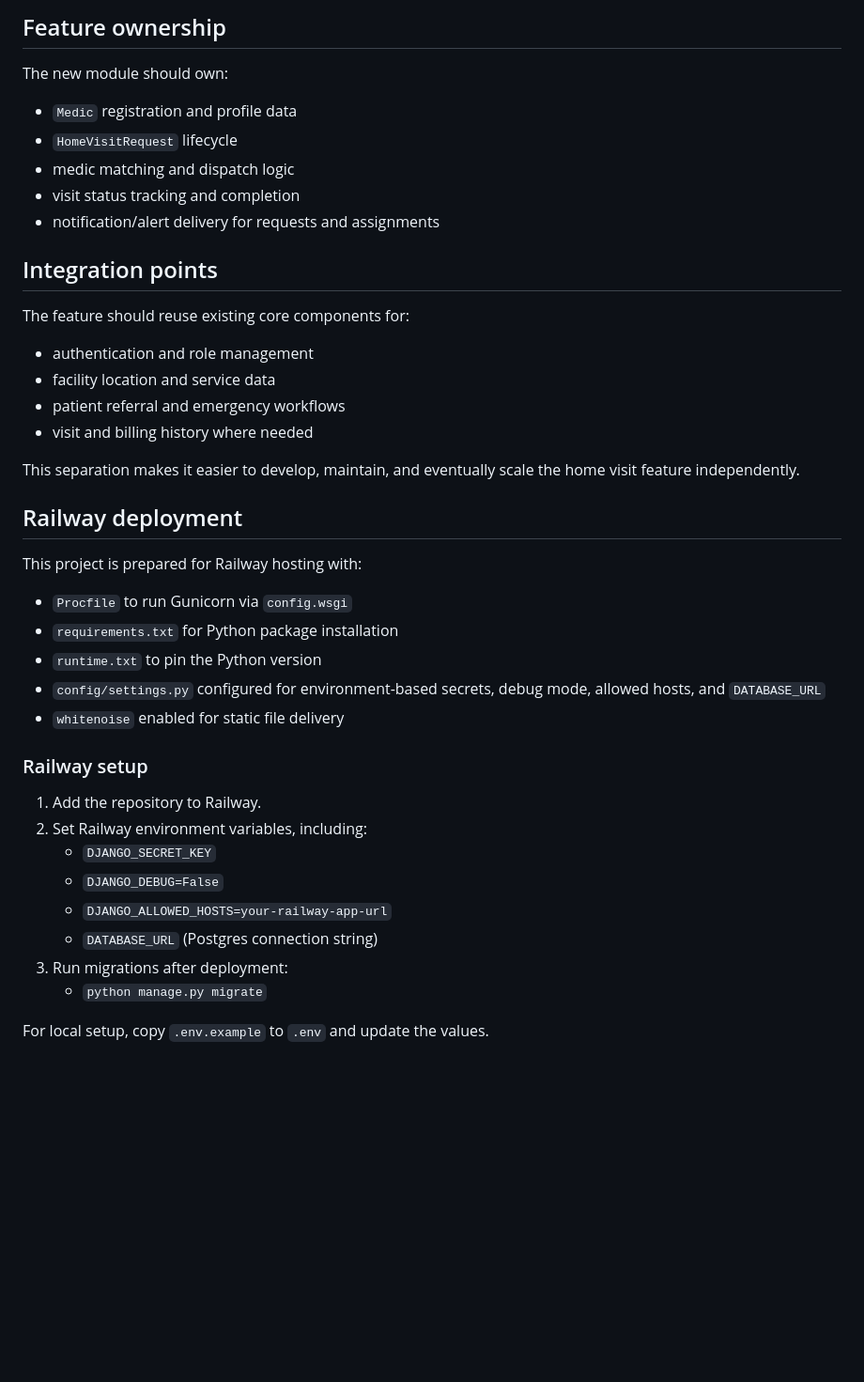
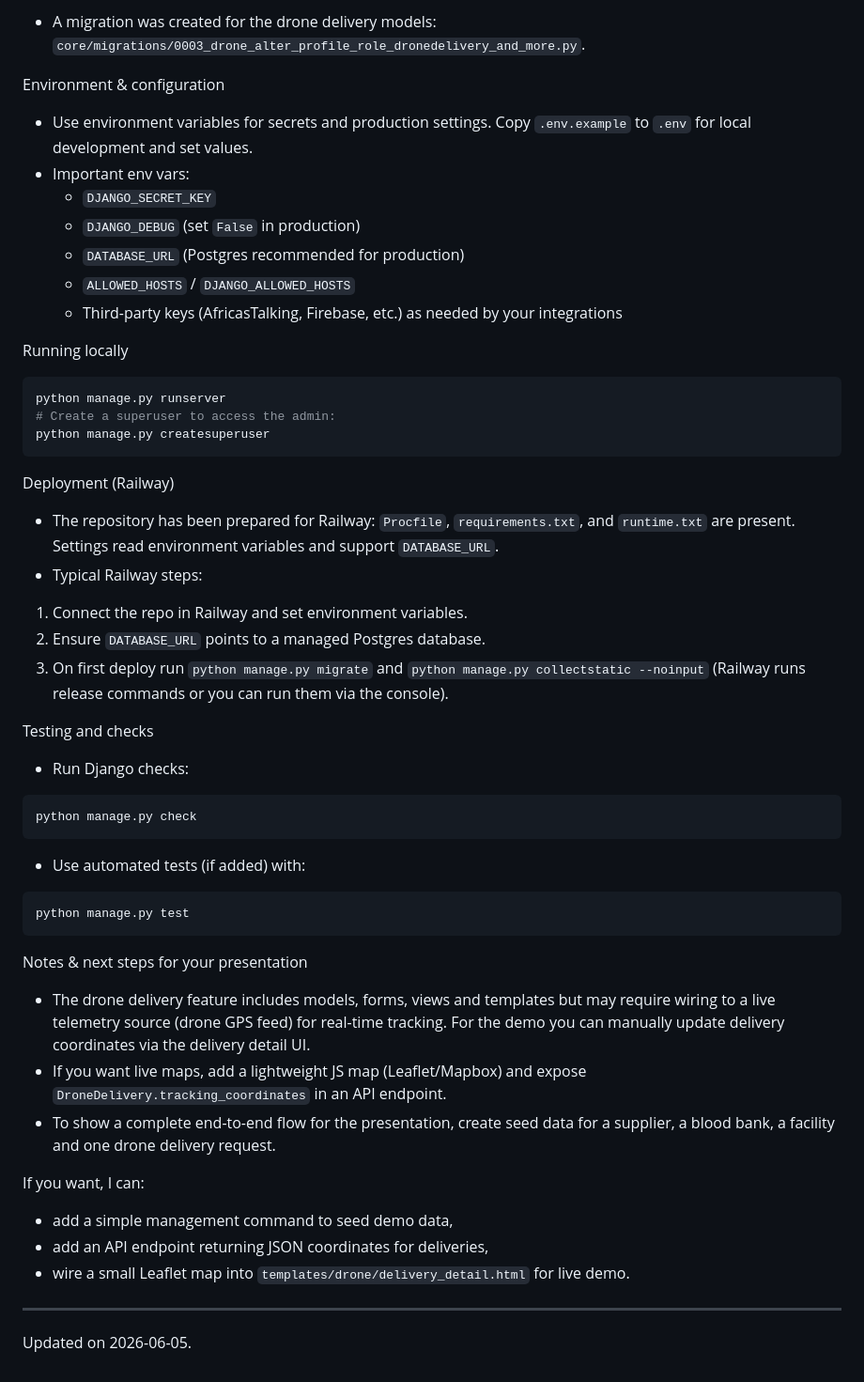
Before and after one commit to okech-michael/Afyalink-Smart-Health-infromation, a Markdown page: README.md, the part around one of its changes. Shown at 94% size. Drawn GitHub-style; blank space fills up the shorter version.

Commit message:
docs: update README with project overview, drone delivery feature, and deployment

````diff
--- a/README.md
+++ b/README.md
@@ -78,45 +39,60 @@ flowchart TB
 ```
 
-## Feature ownership
+- A migration was created for the drone delivery models: `core/migrations/0003_drone_alter_profile_role_dronedelivery_and_more.py`.
 
-The new module should own:
+Environment & configuration
 
-- `Medic` registration and profile data
-- `HomeVisitRequest` lifecycle
-- medic matching and dispatch logic
-- visit status tracking and completion
-- notification/alert delivery for requests and assignments
+- Use environment variables for secrets and production settings. Copy `.env.example` to `.env` for local development and set values.
+- Important env vars:
+  - `DJANGO_SECRET_KEY`
+  - `DJANGO_DEBUG` (set `False` in production)
+  - `DATABASE_URL` (Postgres recommended for production)
+  - `ALLOWED_HOSTS` / `DJANGO_ALLOWED_HOSTS`
+  - Third-party keys (AfricasTalking, Firebase, etc.) as needed by your integrations
 
-## Integration points
+Running locally
 
-The feature should reuse existing core components for:
+```bash
+python manage.py runserver
+# Create a superuser to access the admin:
+python manage.py createsuperuser
+```
 
-- authentication and role management
-- facility location and service data
-- patient referral and emergency workflows
-- visit and billing history where needed
+Deployment (Railway)
 
-This separation makes it easier to develop, maintain, and eventually scale the home visit feature independently.
+- The repository has been prepared for Railway: `Procfile`, `requirements.txt`, and `runtime.txt` are present. Settings read environment variables and support `DATABASE_URL`.
+- Typical Railway steps:
 
-## Railway deployment
+1. Connect the repo in Railway and set environment variables.
+2. Ensure `DATABASE_URL` points to a managed Postgres database.
+3. On first deploy run `python manage.py migrate` and `python manage.py collectstatic --noinput` (Railway runs release commands or you can run them via the console).
 
-This project is prepared for Railway hosting with:
+Testing and checks
 
-- `Procfile` to run Gunicorn via `config.wsgi`
-- `requirements.txt` for Python package installation
-- `runtime.txt` to pin the Python version
-- `config/settings.py` configured for environment-based secrets, debug mode, allowed hosts, and `DATABASE_URL`
-- `whitenoise` enabled for static file delivery
+- Run Django checks:
 
-### Railway setup
+```bash
+python manage.py check
+```
 
-1. Add the repository to Railway.
-2. Set Railway environment variables, including:
-   - `DJANGO_SECRET_KEY`
-   - `DJANGO_DEBUG=False`
-   - `DJANGO_ALLOWED_HOSTS=your-railway-app-url`
-   - `DATABASE_URL` (Postgres connection string)
-3. Run migrations after deployment:
-   - `python manage.py migrate`
+- Use automated tests (if added) with:
 
-For local setup, copy `.env.example` to `.env` and update the values.
+```bash
+python manage.py test
+```
+
+Notes & next steps for your presentation
+
+- The drone delivery feature includes models, forms, views and templates but may require wiring to a live telemetry source (drone GPS feed) for real-time tracking. For the demo you can manually update delivery coordinates via the delivery detail UI.
+- If you want live maps, add a lightweight JS map (Leaflet/Mapbox) and expose `DroneDelivery.tracking_coordinates` in an API endpoint.
+- To show a complete end-to-end flow for the presentation, create seed data for a supplier, a blood bank, a facility and one drone delivery request.
+
+If you want, I can:
+
+- add a simple management command to seed demo data,
+- add an API endpoint returning JSON coordinates for deliveries,
+- wire a small Leaflet map into `templates/drone/delivery_detail.html` for live demo.
+
+-----
+
+Updated on 2026-06-05.
````
Also changed, not shown: other parts of README.md (+28 -67 lines).
